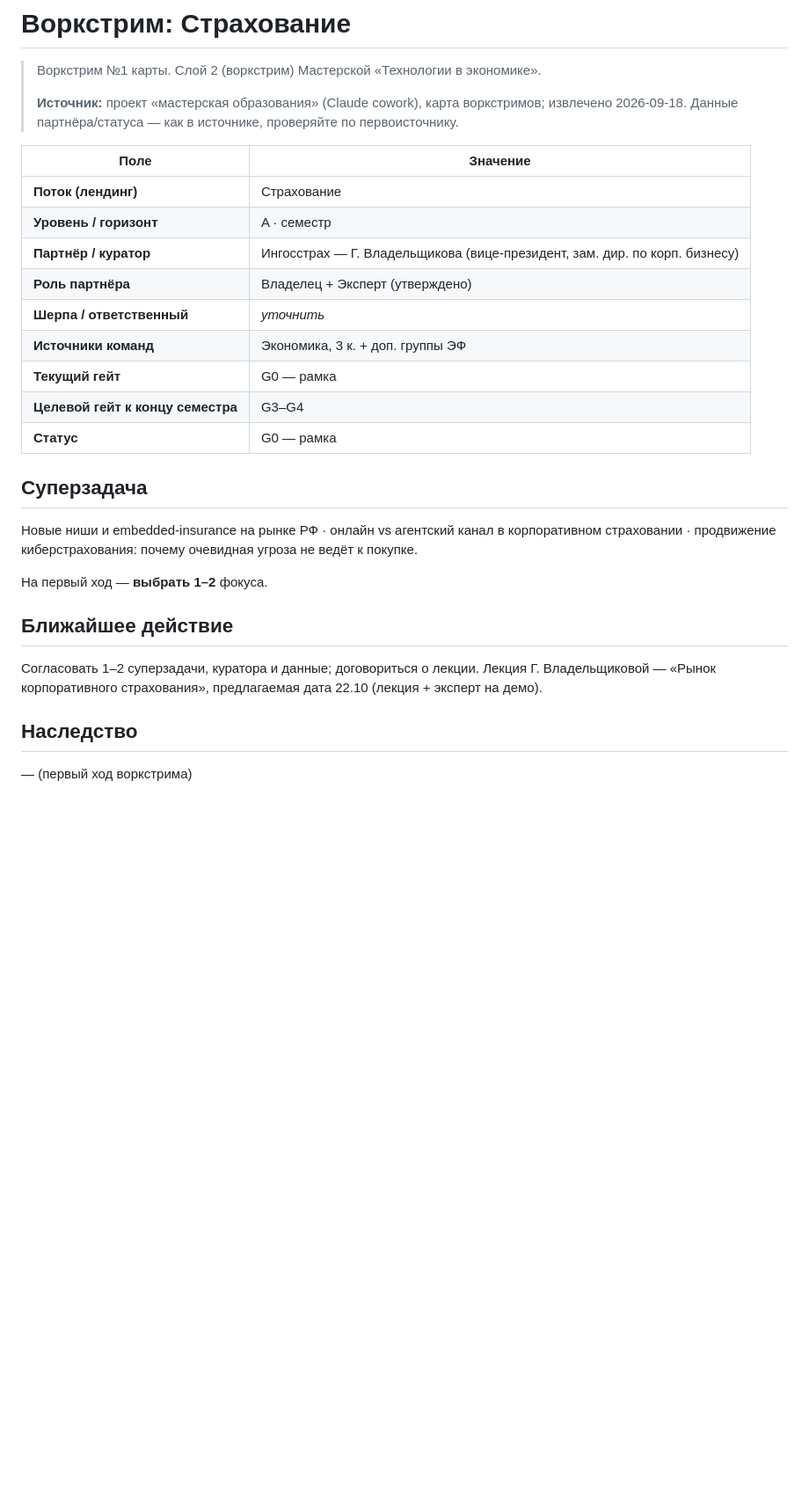
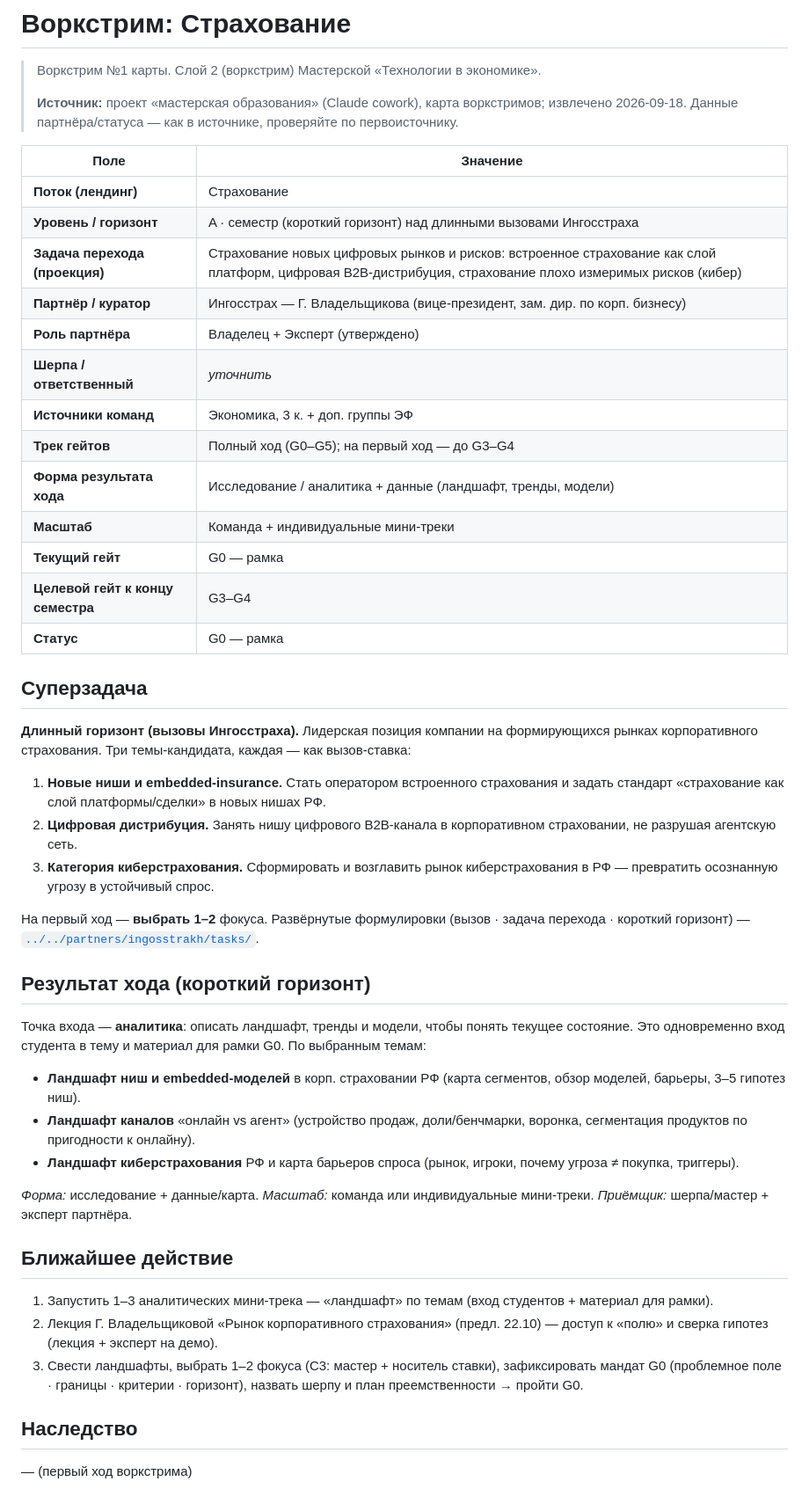
Before and after one commit to SPBUEcon/econ-library, a Markdown page: workstreams/insurance/README.md, the part around the change. Shown at 88% size. GitHub-like rendering; blank space fills up the shorter version.

Commit message:
docs(insurance): переформулировать темы Ингосстраха в логике двух горизонтов
Три темы корп. страхования разложены на длинный горизонт (вызов-ставка +
задача перехода) и короткий (семестровый аналитический результат-вход:
ландшафт, тренды, модели). Добавлены ближайшие задачи воркстрима под G0.

- partners/ingosstrakh/tasks: детальный разбор по каждой теме
- workstreams/insurance: поля мандата, вызовы, короткий горизонт, ближайшее действие

Co-Authored-By: Claude Opus 4.8 (1M context) <noreply@anthropic.com>

```diff
--- a/workstreams/insurance/README.md
+++ b/workstreams/insurance/README.md
@@ -8,27 +8,56 @@
 | Поле | Значение |
 |---|---|
 | **Поток (лендинг)** | Страхование |
-| **Уровень / горизонт** | A · семестр |
+| **Уровень / горизонт** | A · семестр (короткий горизонт) над длинными вызовами Ингосстраха |
+| **Задача перехода (проекция)** | Страхование новых цифровых рынков и рисков: встроенное страхование как слой платформ, цифровая B2B-дистрибуция, страхование плохо измеримых рисков (кибер) |
 | **Партнёр / куратор** | Ингосстрах — Г. Владельщикова (вице-президент, зам. дир. по корп. бизнесу) |
 | **Роль партнёра** | Владелец + Эксперт (утверждено) |
 | **Шерпа / ответственный** | *уточнить* |
 | **Источники команд** | Экономика, 3 к. + доп. группы ЭФ |
+| **Трек гейтов** | Полный ход (G0–G5); на первый ход — до G3–G4 |
+| **Форма результата хода** | Исследование / аналитика + данные (ландшафт, тренды, модели) |
+| **Масштаб** | Команда + индивидуальные мини-треки |
 | **Текущий гейт** | G0 — рамка |
 | **Целевой гейт к концу семестра** | G3–G4 |
 | **Статус** | G0 — рамка |
 
 ## Суперзадача
 
-Новые ниши и embedded-insurance на рынке РФ · онлайн vs агентский канал в корпоративном
-страховании · продвижение киберстрахования: почему очевидная угроза не ведёт к покупке.
+**Длинный горизонт (вызовы Ингосстраха).** Лидерская позиция компании на формирующихся рынках
+корпоративного страхования. Три темы-кандидата, каждая — как вызов-ставка:
 
-На первый ход — **выбрать 1–2** фокуса.
+1. **Новые ниши и embedded-insurance.** Стать оператором встроенного страхования и задать стандарт
+   «страхование как слой платформы/сделки» в новых нишах РФ.
+2. **Цифровая дистрибуция.** Занять нишу цифрового B2B-канала в корпоративном страховании, не
+   разрушая агентскую сеть.
+3. **Категория киберстрахования.** Сформировать и возглавить рынок киберстрахования в РФ —
+   превратить осознанную угрозу в устойчивый спрос.
+
+На первый ход — **выбрать 1–2** фокуса. Развёрнутые формулировки (вызов · задача перехода ·
+короткий горизонт) — [`../../partners/ingosstrakh/tasks/`](../../partners/ingosstrakh/tasks/).
+
+## Результат хода (короткий горизонт)
+
+Точка входа — **аналитика**: описать ландшафт, тренды и модели, чтобы понять текущее состояние. Это
+одновременно вход студента в тему и материал для рамки G0. По выбранным темам:
+
+- **Ландшафт ниш и embedded-моделей** в корп. страховании РФ (карта сегментов, обзор моделей,
+  барьеры, 3–5 гипотез ниш).
+- **Ландшафт каналов** «онлайн vs агент» (устройство продаж, доли/бенчмарки, воронка, сегментация
+  продуктов по пригодности к онлайну).
+- **Ландшафт киберстрахования** РФ и карта барьеров спроса (рынок, игроки, почему угроза ≠ покупка,
+  триггеры).
+
+*Форма:* исследование + данные/карта. *Масштаб:* команда или индивидуальные мини-треки. *Приёмщик:*
+шерпа/мастер + эксперт партнёра.
 
 ## Ближайшее действие
 
-Согласовать 1–2 суперзадачи, куратора и данные; договориться о лекции.
-Лекция Г. Владельщиковой — «Рынок корпоративного страхования», предлагаемая дата 22.10 (лекция +
-эксперт на демо).
+1. Запустить 1–3 аналитических мини-трека — «ландшафт» по темам (вход студентов + материал для рамки).
+2. Лекция Г. Владельщиковой «Рынок корпоративного страхования» (предл. 22.10) — доступ к «полю» и
+   сверка гипотез (лекция + эксперт на демо).
+3. Свести ландшафты, выбрать 1–2 фокуса (C3: мастер + носитель ставки), зафиксировать мандат G0
+   (проблемное поле · границы · критерии · горизонт), назвать шерпу и план преемственности → пройти G0.
 
 ## Наследство
 
```
Also changed, not shown: 1 other file.
